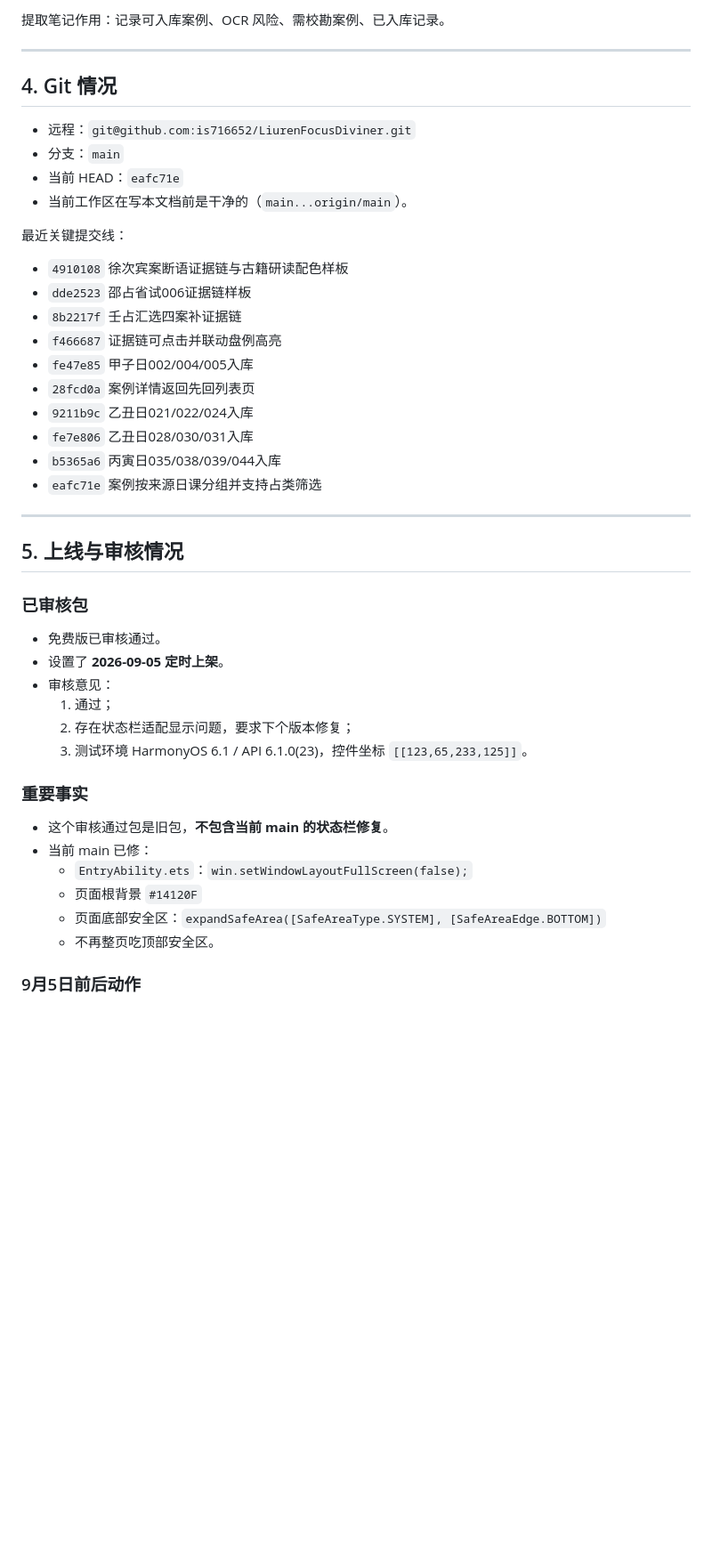
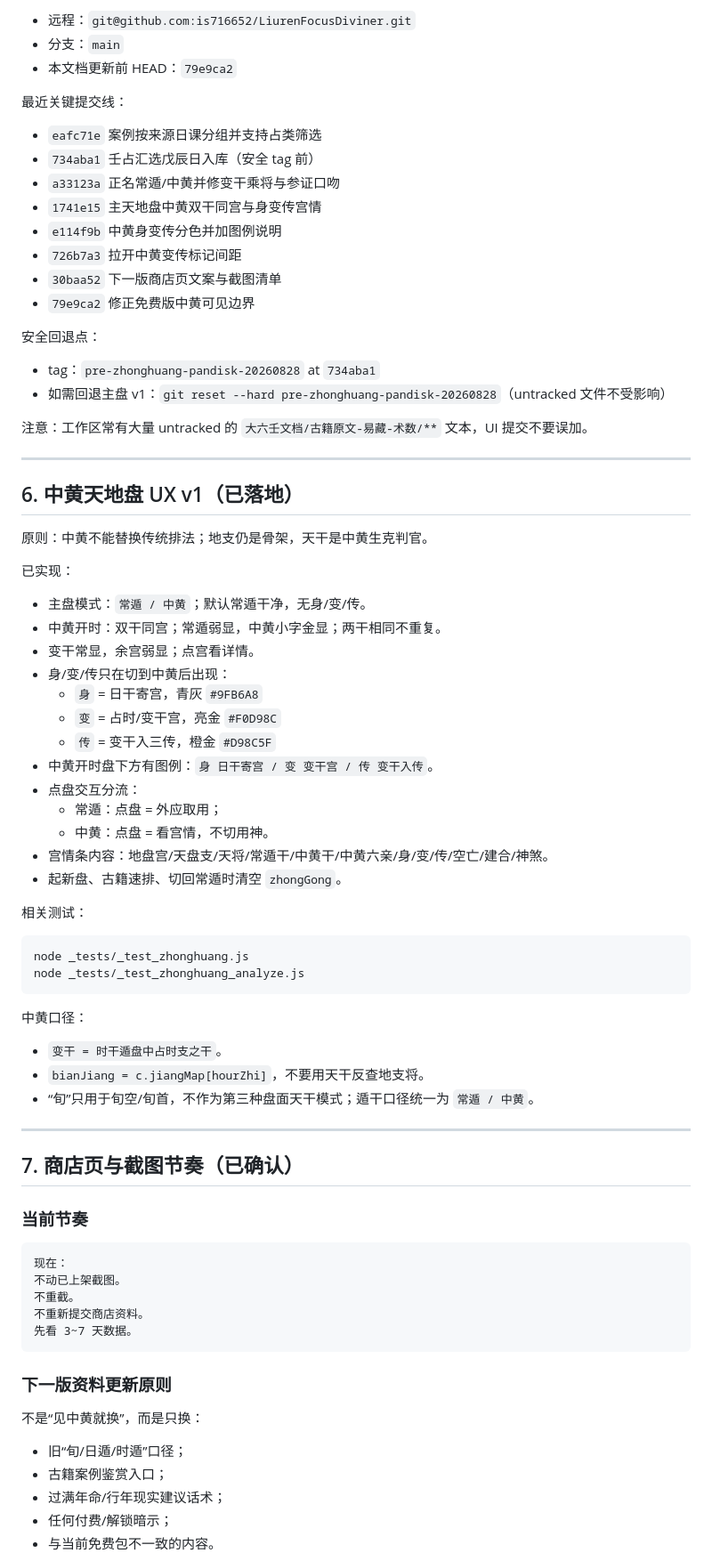
Before and after one commit to is716652/LiurenFocusDiviner, a Markdown page: Agent.md, the part around one of its changes. Shown at 89% size. GitHub-like rendering; blank space fills up the shorter version.

Commit message:
docs(agent): 更新项目中黄与商店素材交接手册

````diff
--- a/Agent.md
+++ b/Agent.md
@@ -88,49 +119,82 @@
 
-提取笔记作用：记录可入库案例、OCR 风险、需校勘案例、已入库记录。
+- 远程：`git@github.com:is716652/LiurenFocusDiviner.git`
+- 分支：`main`
+- 本文档更新前 HEAD：`79e9ca2`
+
+最近关键提交线：
+
+- `eafc71e` 案例按来源日课分组并支持占类筛选
+- `734aba1` 壬占汇选戊辰日入库（安全 tag 前）
+- `a33123a` 正名常遁/中黄并修变干乘将与参证口吻
+- `1741e15` 主天地盘中黄双干同宫与身变传宫情
+- `e114f9b` 中黄身变传分色并加图例说明
+- `726b7a3` 拉开中黄变传标记间距
+- `30baa52` 下一版商店页文案与截图清单
+- `79e9ca2` 修正免费版中黄可见边界
+
+安全回退点：
+
+- tag：`pre-zhonghuang-pandisk-20260828` at `734aba1`
+- 如需回退主盘 v1：`git reset --hard pre-zhonghuang-pandisk-20260828`（untracked 文件不受影响）
+
+注意：工作区常有大量 untracked 的 `大六壬文档/古籍原文-易藏-术数/**` 文本，UI 提交不要误加。
 
 ---
 
-## 4. Git 情况
+## 6. 中黄天地盘 UX v1（已落地）
 
-- 远程：`git@github.com:is716652/LiurenFocusDiviner.git`
-- 分支：`main`
-- 当前 HEAD：`eafc71e`
-- 当前工作区在写本文档前是干净的（`main...origin/main`）。
+原则：中黄不能替换传统排法；地支仍是骨架，天干是中黄生克判官。
 
-最近关键提交线：
+已实现：
 
-- `4910108` 徐次宾案断语证据链与古籍研读配色样板
-- `dde2523` 邵占省试006证据链样板
-- `8b2217f` 壬占汇选四案补证据链
-- `f466687` 证据链可点击并联动盘例高亮
-- `fe47e85` 甲子日002/004/005入库
-- `28fcd0a` 案例详情返回先回列表页
-- `9211b9c` 乙丑日021/022/024入库
-- `fe7e806` 乙丑日028/030/031入库
-- `b5365a6` 丙寅日035/038/039/044入库
-- `eafc71e` 案例按来源日课分组并支持占类筛选
+- 主盘模式：`常遁 / 中黄`；默认常遁干净，无身/变/传。
+- 中黄开时：双干同宫；常遁弱显，中黄小字金显；两干相同不重复。
+- 变干常显，余宫弱显；点宫看详情。
+- 身/变/传只在切到中黄后出现：
+  - `身` = 日干寄宫，青灰 `#9FB6A8`
+  - `变` = 占时/变干宫，亮金 `#F0D98C`
+  - `传` = 变干入三传，橙金 `#D98C5F`
+- 中黄开时盘下方有图例：`身 日干寄宫 / 变 变干宫 / 传 变干入传`。
+- 点盘交互分流：
+  - 常遁：点盘 = 外应取用；
+  - 中黄：点盘 = 看宫情，不切用神。
+- 宫情条内容：地盘宫/天盘支/天将/常遁干/中黄干/中黄六亲/身/变/传/空亡/建合/神煞。
+- 起新盘、古籍速排、切回常遁时清空 `zhongGong`。
+
+相关测试：
+
+```powershell
+node _tests/_test_zhonghuang.js
+node _tests/_test_zhonghuang_analyze.js
+```
+
+中黄口径：
+
+- `变干 = 时干遁盘中占时支之干`。
+- `bianJiang = c.jiangMap[hourZhi]`，不要用天干反查地支将。
+- “旬”只用于旬空/旬首，不作为第三种盘面天干模式；遁干口径统一为 `常遁 / 中黄`。
 
 ---
 
-## 5. 上线与审核情况
+## 7. 商店页与截图节奏（已确认）
 
-### 已审核包
+### 当前节奏
 
-- 免费版已审核通过。
-- 设置了 **2026-09-05 定时上架**。
-- 审核意见：
-  1. 通过；
-  2. 存在状态栏适配显示问题，要求下个版本修复；
-  3. 测试环境 HarmonyOS 6.1 / API 6.1.0(23)，控件坐标 `[[123,65,233,125]]`。
+```text
+现在：
+不动已上架截图。
+不重截。
+不重新提交商店资料。
+先看 3~7 天数据。
+```
 
-### 重要事实
+### 下一版资料更新原则
 
-- 这个审核通过包是旧包，**不包含当前 main 的状态栏修复**。
-- 当前 main 已修：
-  - `EntryAbility.ets`：`win.setWindowLayoutFullScreen(false);`
-  - 页面根背景 `#14120F`
-  - 页面底部安全区：`expandSafeArea([SafeAreaType.SYSTEM], [SafeAreaEdge.BOTTOM])`
-  - 不再整页吃顶部安全区。
+不是“见中黄就换”，而是只换：
 
-### 9月5日前后动作
+- 旧“旬/日遁/时遁”口径；
+- 古籍案例鉴赏入口；
+- 过满年命/行年现实建议话术；
+- 任何付费/解锁暗示；
+- 与当前免费包不一致的内容。
 
````
Also changed, not shown: other parts of Agent.md (+116 -107 lines).
